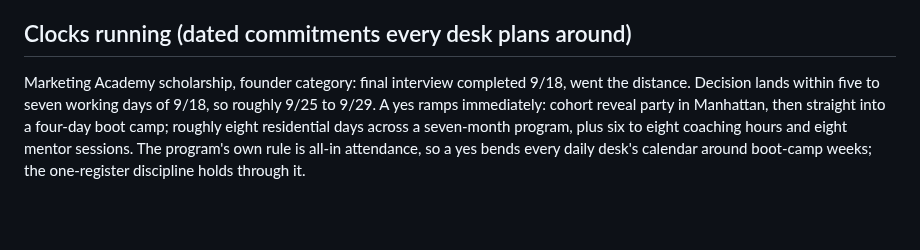
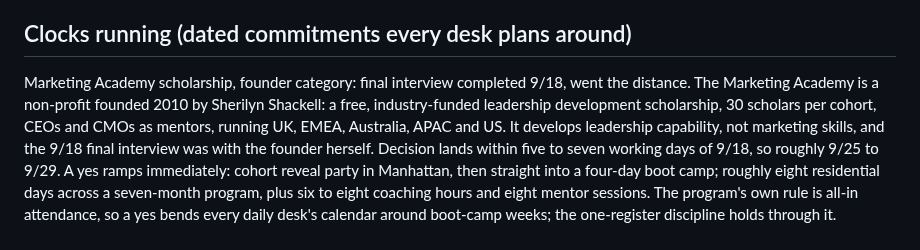
Before and after one commit to ashley-rudder/ashley-rudder-brief, a Markdown page: projects/ops-infrastructure.md, the part around the change. Drawn GitHub-style; blank space fills up the shorter version.

Commit message:
Ops: Marketing Academy purpose verified, final interview was with the founder
Co-Authored-By: Claude Fable 5 <noreply@anthropic.com>
Claude-Session: https://claude.ai/code/session_01HKNn6RsRvaZo7J3zTAc9nN

```diff
--- a/projects/ops-infrastructure.md
+++ b/projects/ops-infrastructure.md
@@ -34,6 +34,8 @@ Each gets ten minutes and a verdict: finish, calendar, or close.
 ## Clocks running (dated commitments every desk plans around)
 
 Marketing Academy scholarship, founder category: final interview completed 9/18, went the distance.
+The Marketing Academy is a non-profit founded 2010 by Sherilyn Shackell: a free, industry-funded leadership development scholarship, 30 scholars per cohort, CEOs and CMOs as mentors, running UK, EMEA, Australia, APAC and US.
+It develops leadership capability, not marketing skills, and the 9/18 final interview was with the founder herself.
 Decision lands within five to seven working days of 9/18, so roughly 9/25 to 9/29.
 A yes ramps immediately: cohort reveal party in Manhattan, then straight into a four-day boot camp; roughly eight residential days across a seven-month program, plus six to eight coaching hours and eight mentor sessions.
 The program's own rule is all-in attendance, so a yes bends every daily desk's calendar around boot-camp weeks; the one-register discipline holds through it.
```
